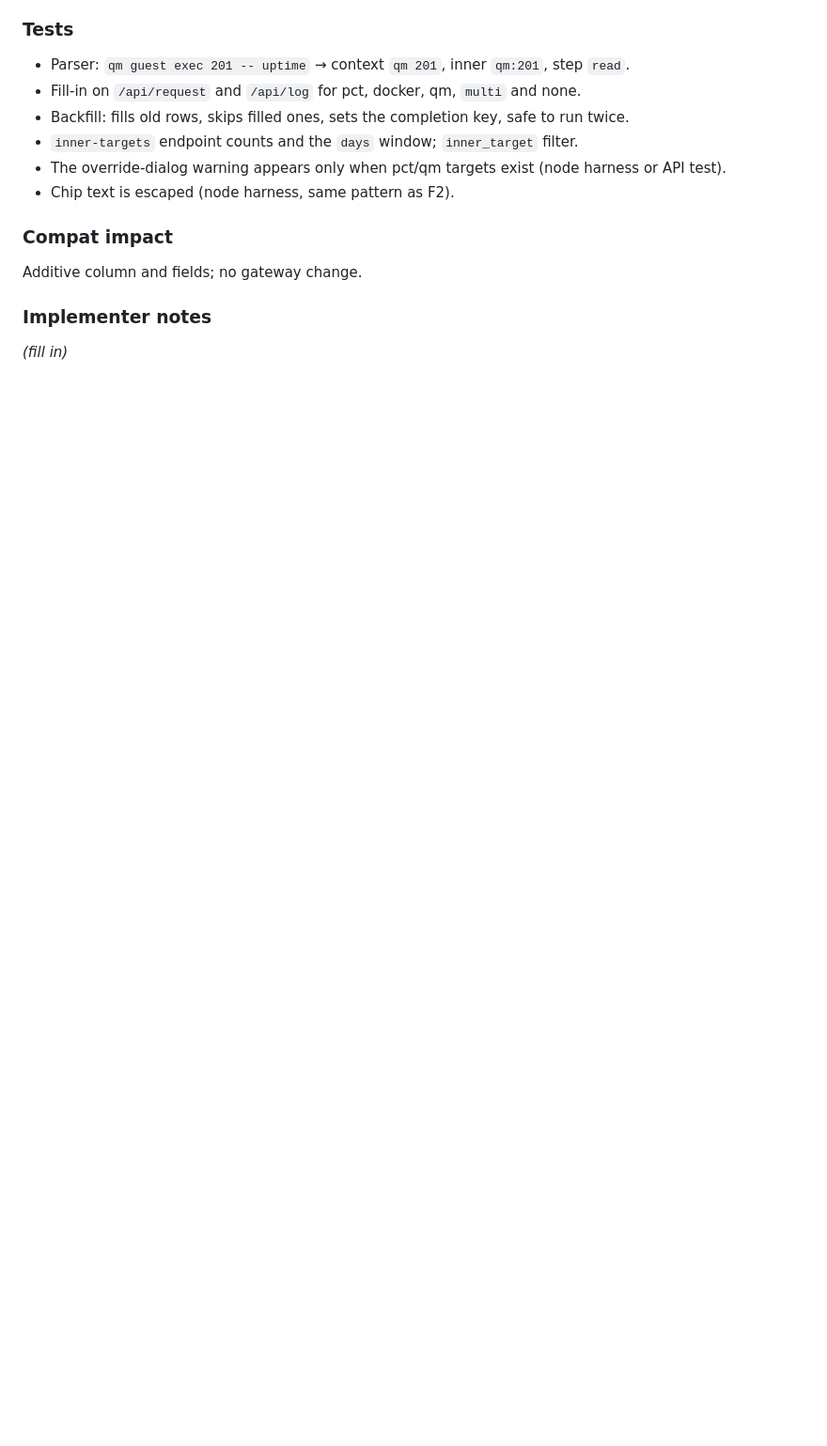
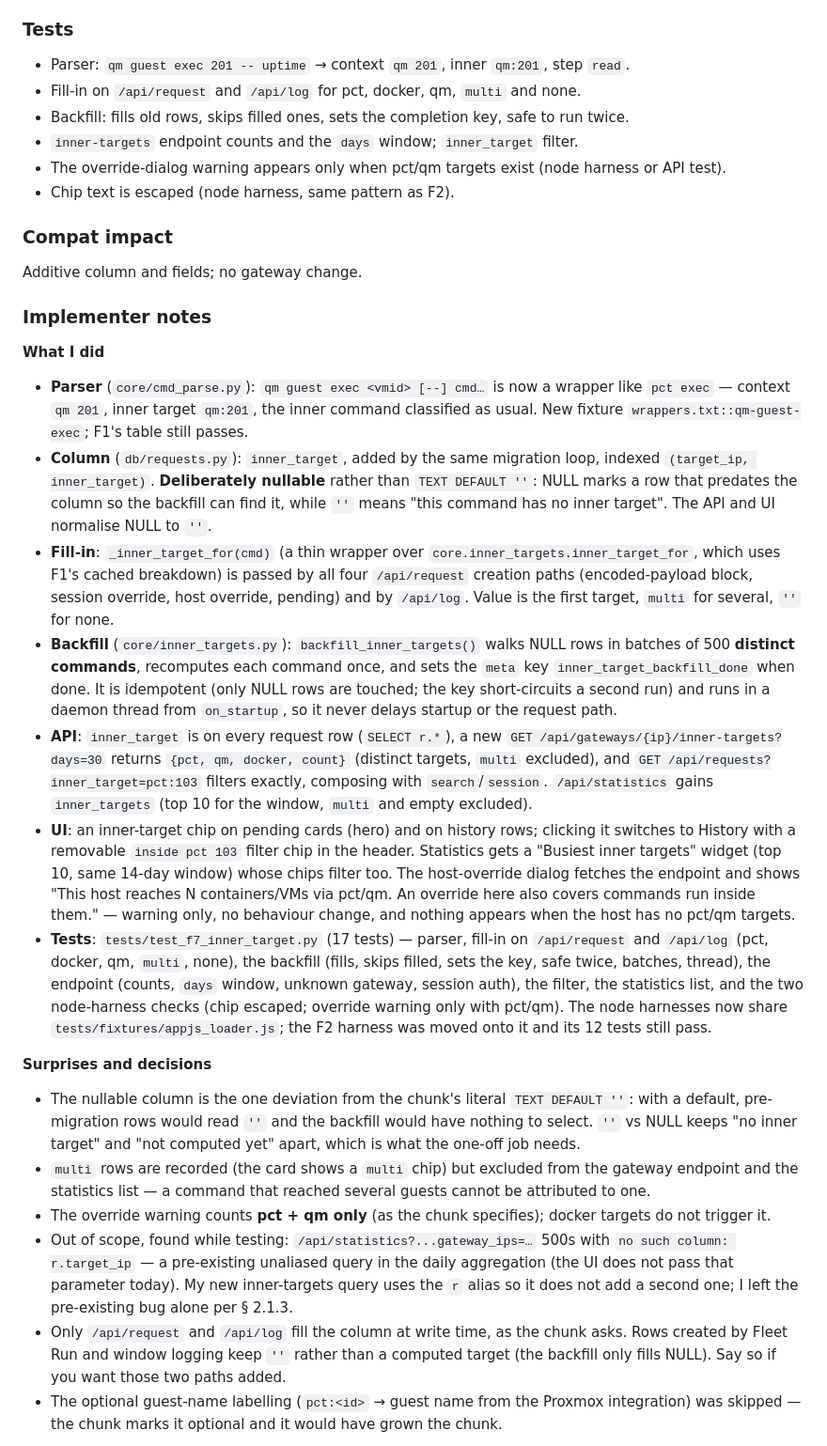
Before and after one commit to fruitsky/eshu-gateway, a Markdown page: docs/features/FEATURE_PLAN.md, the part around one of its changes. Shown at 94% size. Rendered like a GitHub page; blank space fills up the shorter version.

Commit message:
docs(features): add F7 implementer notes and screenshots
What landed (parser, column, backfill, API, UI), the decisions worth a
review (nullable column, multi exclusion, the pre-existing statistics
filter bug left alone) and the verify result.

Co-Authored-By: deepseek-flash <noreply@deepseek.com>

```diff
--- a/docs/features/FEATURE_PLAN.md
+++ b/docs/features/FEATURE_PLAN.md
@@ -1303,4 +1303,72 @@ Additive column and fields; no gateway change.
 
 ### Implementer notes
 
-_(fill in)_
+**What I did**
+
+* **Parser** (`core/cmd_parse.py`): `qm guest exec <vmid> [--] cmd…` is now a
+  wrapper like `pct exec` — context `qm 201`, inner target `qm:201`, the inner
+  command classified as usual. New fixture `wrappers.txt::qm-guest-exec`; F1's
+  table still passes.
+* **Column** (`db/requests.py`): `inner_target`, added by the same migration
+  loop, indexed `(target_ip, inner_target)`. **Deliberately nullable** rather
+  than `TEXT DEFAULT ''`: NULL marks a row that predates the column so the
+  backfill can find it, while `''` means "this command has no inner target".
+  The API and UI normalise NULL to `''`.
+* **Fill-in**: `_inner_target_for(cmd)` (a thin wrapper over
+  `core.inner_targets.inner_target_for`, which uses F1's cached breakdown) is
+  passed by all four `/api/request` creation paths (encoded-payload block,
+  session override, host override, pending) and by `/api/log`. Value is the
+  first target, `multi` for several, `''` for none.
+* **Backfill** (`core/inner_targets.py`): `backfill_inner_targets()` walks
+  NULL rows in batches of 500 **distinct commands**, recomputes each command
+  once, and sets the `meta` key `inner_target_backfill_done` when done. It is
+  idempotent (only NULL rows are touched; the key short-circuits a second
+  run) and runs in a daemon thread from `on_startup`, so it never delays
+  startup or the request path.
+* **API**: `inner_target` is on every request row (`SELECT r.*`), a new
+  `GET /api/gateways/{ip}/inner-targets?days=30` returns
+  `{pct, qm, docker, count}` (distinct targets, `multi` excluded), and
+  `GET /api/requests?inner_target=pct:103` filters exactly, composing with
+  `search`/`session`. `/api/statistics` gains `inner_targets` (top 10 for the
+  window, `multi` and empty excluded).
+* **UI**: an inner-target chip on pending cards (hero) and on history rows;
+  clicking it switches to History with a removable `inside pct 103` filter
+  chip in the header. Statistics gets a "Busiest inner targets" widget (top
+  10, same 14-day window) whose chips filter too. The host-override dialog
+  fetches the endpoint and shows "This host reaches N containers/VMs via
+  pct/qm. An override here also covers commands run inside them." — warning
+  only, no behaviour change, and nothing appears when the host has no pct/qm
+  targets.
+* **Tests**: `tests/test_f7_inner_target.py` (17 tests) — parser, fill-in on
+  `/api/request` and `/api/log` (pct, docker, qm, `multi`, none), the backfill
+  (fills, skips filled, sets the key, safe twice, batches, thread), the
+  endpoint (counts, `days` window, unknown gateway, session auth), the filter,
+  the statistics list, and the two node-harness checks (chip escaped;
+  override warning only with pct/qm). The node harnesses now share
+  `tests/fixtures/appjs_loader.js`; the F2 harness was moved onto it and its
+  12 tests still pass.
+
+**Surprises and decisions**
+
+* The nullable column is the one deviation from the chunk's literal
+  `TEXT DEFAULT ''`: with a default, pre-migration rows would read `''` and
+  the backfill would have nothing to select. `''` vs NULL keeps "no inner
+  target" and "not computed yet" apart, which is what the one-off job needs.
+* `multi` rows are recorded (the card shows a `multi` chip) but excluded from
+  the gateway endpoint and the statistics list — a command that reached
+  several guests cannot be attributed to one.
+* The override warning counts **pct + qm only** (as the chunk specifies);
+  docker targets do not trigger it.
+* Out of scope, found while testing: `/api/statistics?...gateway_ips=…` 500s
+  with `no such column: r.target_ip` — a pre-existing unaliased query in the
+  daily aggregation (the UI does not pass that parameter today). My new
+  inner-targets query uses the `r` alias so it does not add a second one; I
+  left the pre-existing bug alone per § 2.1.3.
+* Only `/api/request` and `/api/log` fill the column at write time, as the
+  chunk asks. Rows created by Fleet Run and window logging keep `''` rather
+  than a computed target (the backfill only fills NULL). Say so if you want
+  those two paths added.
+* The optional guest-name labelling (`pct:<id>` → guest name from the Proxmox
+  integration) was skipped — the chunk marks it optional and it would have
+  grown the chunk.
+
```
Also changed, not shown: other parts of docs/features/FEATURE_PLAN.md (+19 -0 lines), docs/screenshots/f7/history-row-chip.png (added), docs/screenshots/f7/override-warning.png (added), docs/screenshots/f7/pending-card-chip.png (added), docs/screenshots/f7/stats-inner-targets.png (added).
